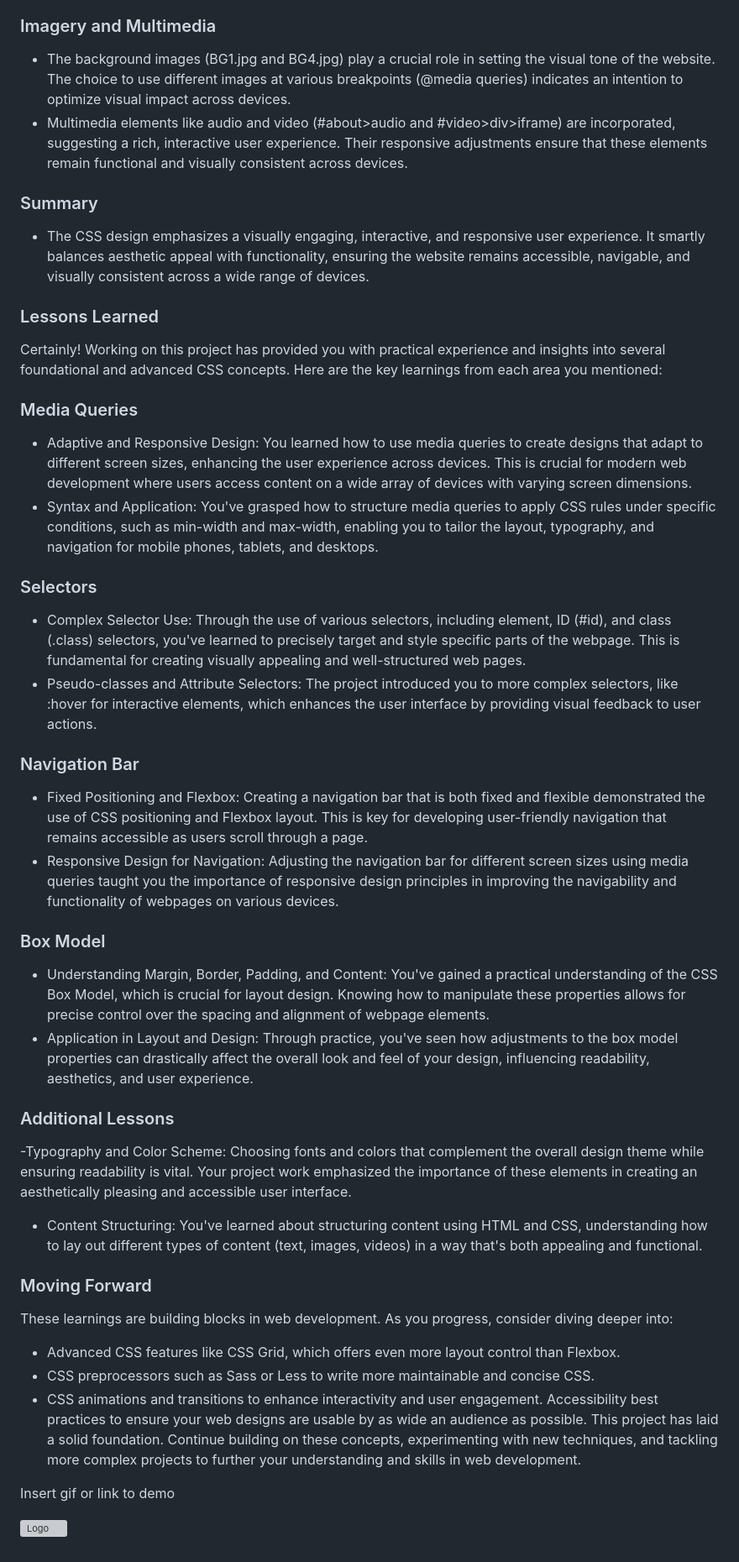
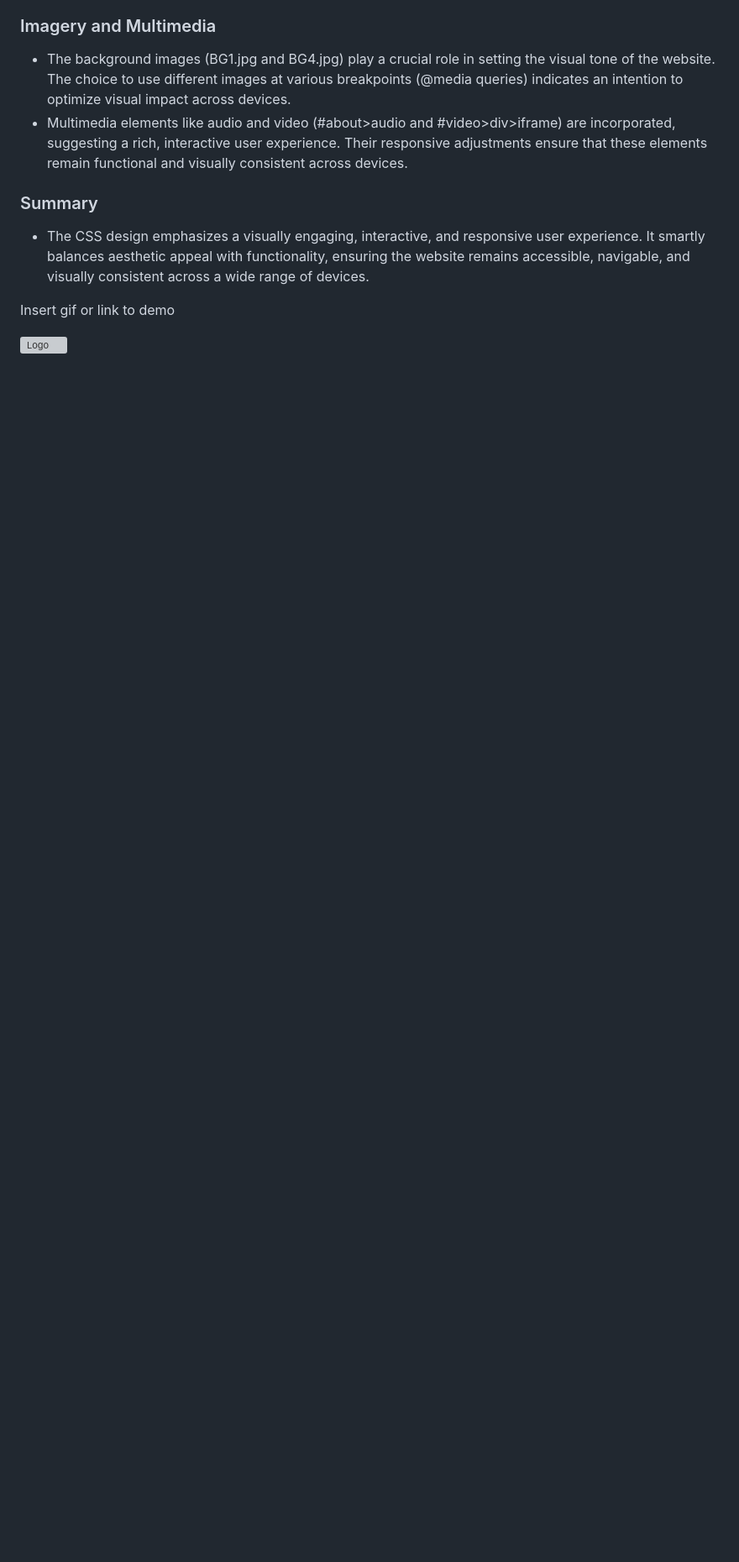
Before and after one commit to SurajPatil29/Assignment_Project_1, a Markdown page: README.md, the part around the change printed below. Shown: that part at 84% size. GitHub-like rendering; blank space fills up the shorter version; grey boxes are pictures that could not be loaded.

```diff
--- a/README.md
+++ b/README.md
@@ -67,34 +67,6 @@ https://bejewelled-peony-e826b5.netlify.app/
 - The CSS design emphasizes a visually engaging, interactive, and responsive user experience. It smartly balances aesthetic appeal with functionality, ensuring the website remains accessible, navigable, and visually consistent across a wide range of devices.
 
 
-### Lessons Learned
-
-Certainly! Working on this project has provided you with practical experience and insights into several foundational and advanced CSS concepts. Here are the key learnings from each area you mentioned:
-
-### Media Queries
-- Adaptive and Responsive Design: You learned how to use media queries to create designs that adapt to different screen sizes, enhancing the user experience across devices. This is crucial for modern web development where users access content on a wide array of devices with varying screen dimensions.
-- Syntax and Application: You've grasped how to structure media queries to apply CSS rules under specific conditions, such as min-width and max-width, enabling you to tailor the layout, typography, and navigation for mobile phones, tablets, and desktops.
-### Selectors
-- Complex Selector Use: Through the use of various selectors, including element, ID (#id), and class (.class) selectors, you've learned to precisely target and style specific parts of the webpage. This is fundamental for creating visually appealing and well-structured web pages.
-- Pseudo-classes and Attribute Selectors: The project introduced you to more complex selectors, like :hover for interactive elements, which enhances the user interface by providing visual feedback to user actions.
-### Navigation Bar
-- Fixed Positioning and Flexbox: Creating a navigation bar that is both fixed and flexible demonstrated the use of CSS positioning and Flexbox layout. This is key for developing user-friendly navigation that remains accessible as users scroll through a page.
-- Responsive Design for Navigation: Adjusting the navigation bar for different screen sizes using media queries taught you the importance of responsive design principles in improving the navigability and functionality of webpages on various devices.
-### Box Model
-- Understanding Margin, Border, Padding, and Content: You've gained a practical understanding of the CSS Box Model, which is crucial for layout design. Knowing how to manipulate these properties allows for precise control over the spacing and alignment of webpage elements.
-- Application in Layout and Design: Through practice, you've seen how adjustments to the box model properties can drastically affect the overall look and feel of your design, influencing readability, aesthetics, and user experience.
-### Additional Lessons
--Typography and Color Scheme: Choosing fonts and colors that complement the overall design theme while ensuring readability is vital. Your project work emphasized the importance of these elements in creating an aesthetically pleasing and accessible user interface.
-- Content Structuring: You've learned about structuring content using HTML and CSS, understanding how to lay out different types of content (text, images, videos) in a way that's both appealing and functional.
-### Moving Forward
-These learnings are building blocks in web development. As you progress, consider diving deeper into:
-
-- Advanced CSS features like CSS Grid, which offers even more layout control than Flexbox.
-- CSS preprocessors such as Sass or Less to write more maintainable and concise CSS.
-- CSS animations and transitions to enhance interactivity and user engagement.
-Accessibility best practices to ensure your web designs are usable by as wide an audience as possible.
-This project has laid a solid foundation. Continue building on these concepts, experimenting with new techniques, and tackling more complex projects to further your understanding and skills in web development.
-
 
 
 Insert gif or link to demo
```
Also changed, not shown: other parts of README.md (+1 -1 lines).
